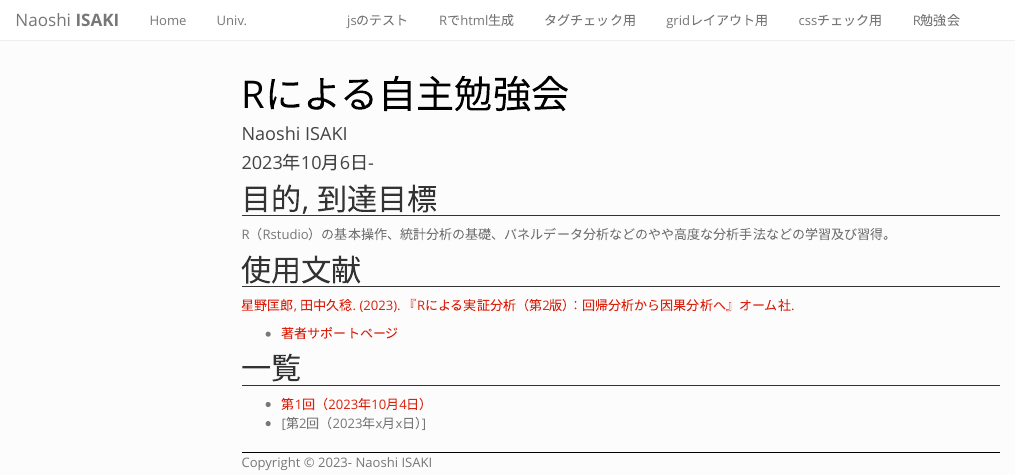
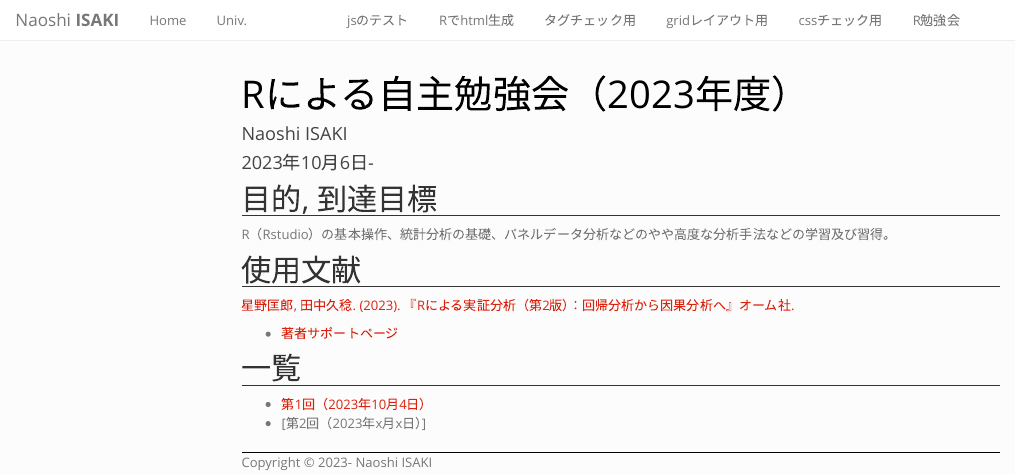
Before and after one commit to naoshi-isaki/naoshi-isaki.github.io, an R Markdown document (rstudy.Rmd): the page in a window 1100 px wide, from its top. Rendered offline with R 4.5, knitr and Pandoc, with nearby package versions; menus at the side of the page are left out.

Commit message:
change R page2

```diff
--- a/rstudy.Rmd
+++ b/rstudy.Rmd
@@ -1,5 +1,5 @@
 ---
-title: "Rによる自主勉強会"
+title: "Rによる自主勉強会（2023年度）"
 author: "Naoshi ISAKI"
 date: '2023年10月6日-'
 output:
```
Also changed, not shown: rweek1.Rmd (+1 -1 lines), 3 other files.
